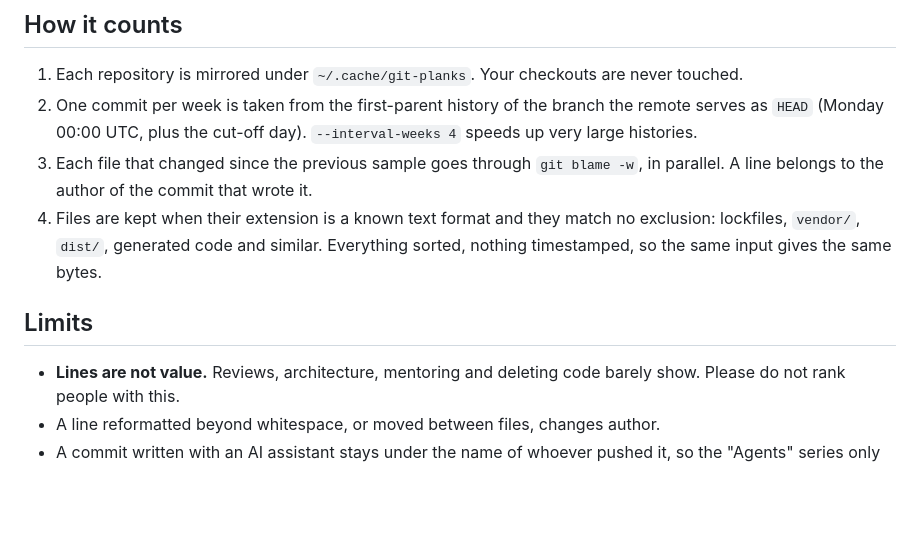
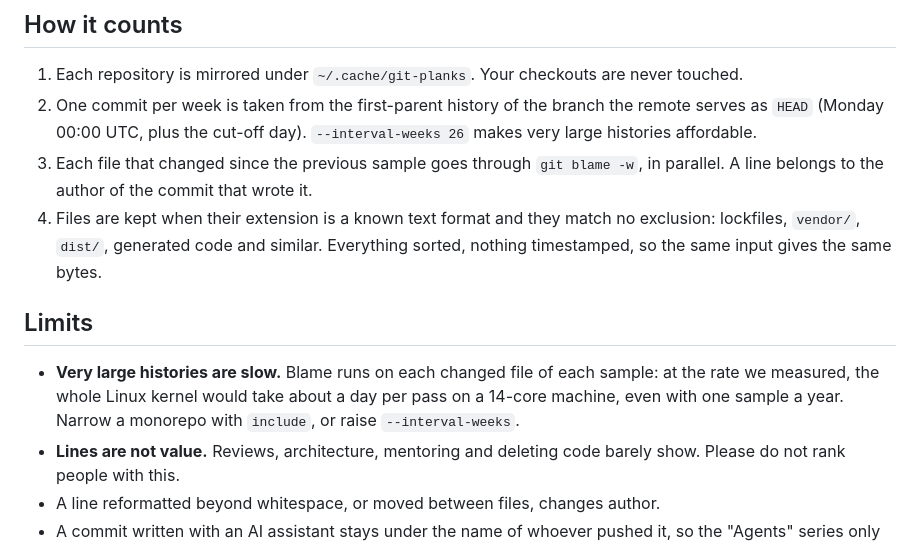
Before and after one commit to zepgram/git-planks, a Markdown page: README.md, the part around one of its changes. Rendered like a GitHub page; blank space fills up the shorter version.

```diff
--- a/README.md
+++ b/README.md
@@ -93,12 +96,13 @@ This lists the biggest jumps with the files behind them, and the largest counted
 ## How it counts
 
 1. Each repository is mirrored under `~/.cache/git-planks`. Your checkouts are never touched.
-2. One commit per week is taken from the first-parent history of the branch the remote serves as `HEAD` (Monday 00:00 UTC, plus the cut-off day). `--interval-weeks 4` speeds up very large histories.
+2. One commit per week is taken from the first-parent history of the branch the remote serves as `HEAD` (Monday 00:00 UTC, plus the cut-off day). `--interval-weeks 26` makes very large histories affordable.
 3. Each file that changed since the previous sample goes through `git blame -w`, in parallel. A line belongs to the author of the commit that wrote it.
 4. Files are kept when their extension is a known text format and they match no exclusion: lockfiles, `vendor/`, `dist/`, generated code and similar. Everything sorted, nothing timestamped, so the same input gives the same bytes.
 
 ## Limits
 
+- **Very large histories are slow.** Blame runs on each changed file of each sample: at the rate we measured, the whole Linux kernel would take about a day per pass on a 14-core machine, even with one sample a year. Narrow a monorepo with `include`, or raise `--interval-weeks`.
 - **Lines are not value.** Reviews, architecture, mentoring and deleting code barely show. Please do not rank people with this.
 - A line reformatted beyond whitespace, or moved between files, changes author.
 - A commit written with an AI assistant stays under the name of whoever pushed it, so the "Agents" series only counts commits made under an agent's own identity.
```
Also changed, not shown: other parts of README.md (+14 -11 lines), docs/demo.png, 5 other files.
